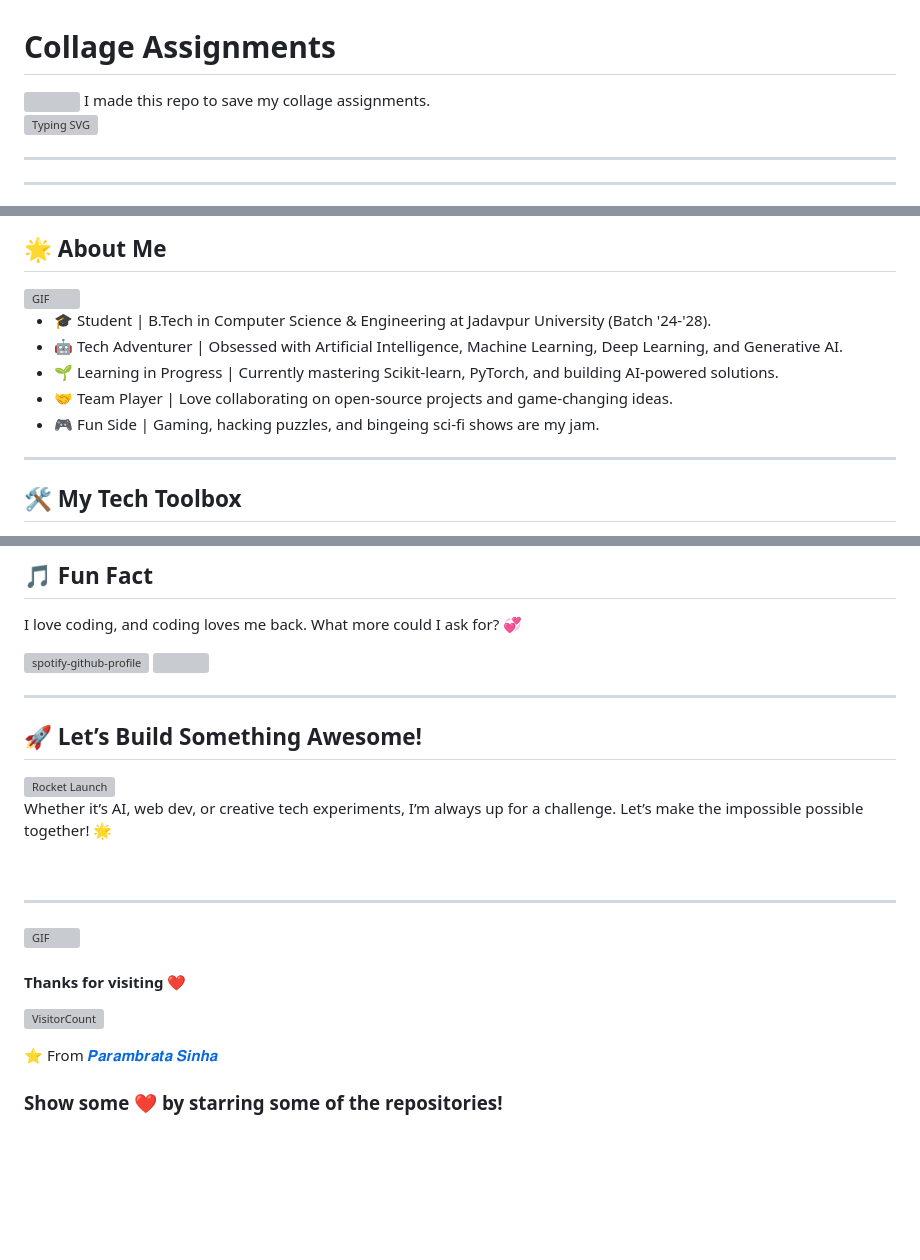
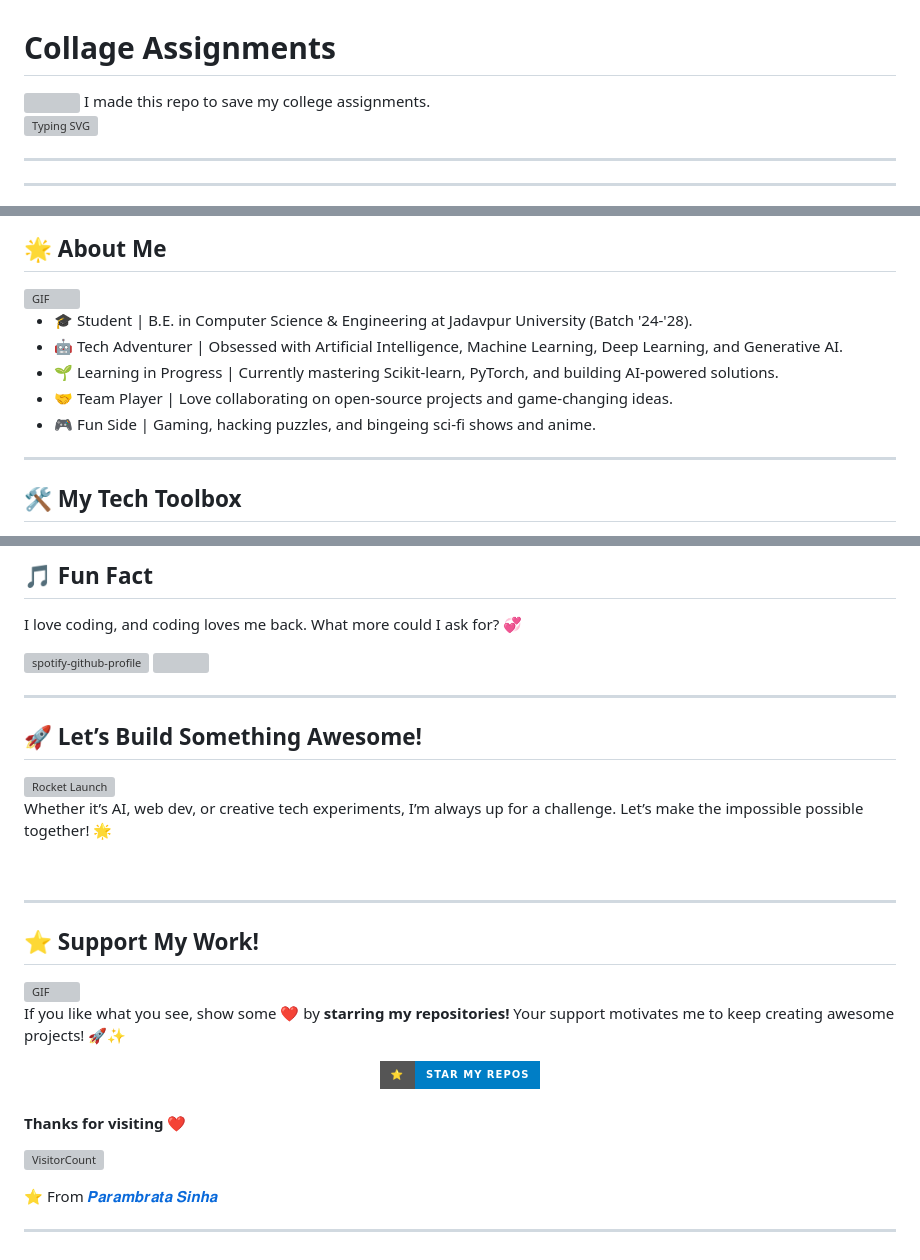
Before and after one commit to ParambrataSinha/JUCSE-28-GitHub, a Markdown page: README.md, 3 parts joined by grey strips. Drawn GitHub-style; badges without logos; blank space fills up the shorter version; grey boxes are pictures that could not be loaded.

Commit message:
README.md
Better Readme 😁

```diff
--- a/README.md
+++ b/README.md
@@ -1,7 +1,7 @@
 # Collage Assignments
 
 <img align="right" width=250 src=https://github.com/ParambrataSinha/About_Me/blob/main/Assets/taking-sunglasses-off-getting-a-better-look.gif>
-I made this repo to save my collage assignments.
+I made this repo to save my college assignments.
 <div align="vcentre">
   <img src="https://readme-typing-svg.herokuapp.com?font=Comic+Sans+MS&size=30&duration=1500&pause=1000&center=true&vCenter=true&width=435&lines=Want+to+know+more+about+me!;Read+Below!!!" alt="Typing SVG">
 </div>
@@ -25,11 +25,11 @@ Welcome to my digital playground! 🚀 I’m a tech enthusiast on a mission to e
 
 <img align="right" alt="GIF" width=150 src="https://github.com/ParambrataSinha/About_Me/blob/main/Assets/minecraft-minecraft-memes.gif" />
 
-- 🎓 Student | B.Tech in Computer Science & Engineering at Jadavpur University (Batch '24-'28).
+- 🎓 Student | B.E. in Computer Science & Engineering at Jadavpur University (Batch '24-'28).
 - 🤖 Tech Adventurer | Obsessed with Artificial Intelligence, Machine Learning, Deep Learning, and Generative AI.
 - 🌱 Learning in Progress | Currently mastering Scikit-learn, PyTorch, and building AI-powered solutions.
 - 🤝 Team Player | Love collaborating on open-source projects and game-changing ideas.
-- 🎮 Fun Side | Gaming, hacking puzzles, and bingeing sci-fi shows are my jam.
+- 🎮 Fun Side | Gaming, hacking puzzles, and bingeing sci-fi shows and anime.
 
 ---
 
@@ -107,7 +107,21 @@ Whether it’s AI, web dev, or creative tech experiments, I’m always up for a
 
 ---
 
+
+
+
+## ⭐️ Support My Work!
+
 <img align="right" alt="GIF" height="160px" src="https://github.com/ParambrataSinha/About_Me/blob/main/Assets/AnimatedSticker-ezgif.com-censor.gif" />
+
+If you like what you see, show some ❤️ by **starring my repositories!**
+Your support motivates me to keep creating awesome projects! 🚀✨
+
+<div align="center">
+  <a href="https://github.com/ParambrataSinha?tab=repositories">
+    <img src="https://img.shields.io/badge/⭐️-Star%20My%20Repos-blue?style=for-the-badge" alt="Star Repositories" />
+  </a>
+</div>
 
 #### Thanks for visiting :heart:
 ![VisitorCount](https://profile-counter.glitch.me/ParambrataSinha/count.svg)
@@ -115,5 +129,4 @@ Whether it’s AI, web dev, or creative tech experiments, I’m always up for a
 
 ⭐️ From [𝑷𝒂𝒓𝒂𝒎𝒃𝒓𝒂𝒕𝒂 𝑺𝒊𝒏𝒉𝒂 ](https://github.com/ParambrataSinha)
 
-
-### Show some ❤️ by starring some of the repositories!
+---
```
Also changed, not shown: other parts of README.md (+3 -3 lines).
